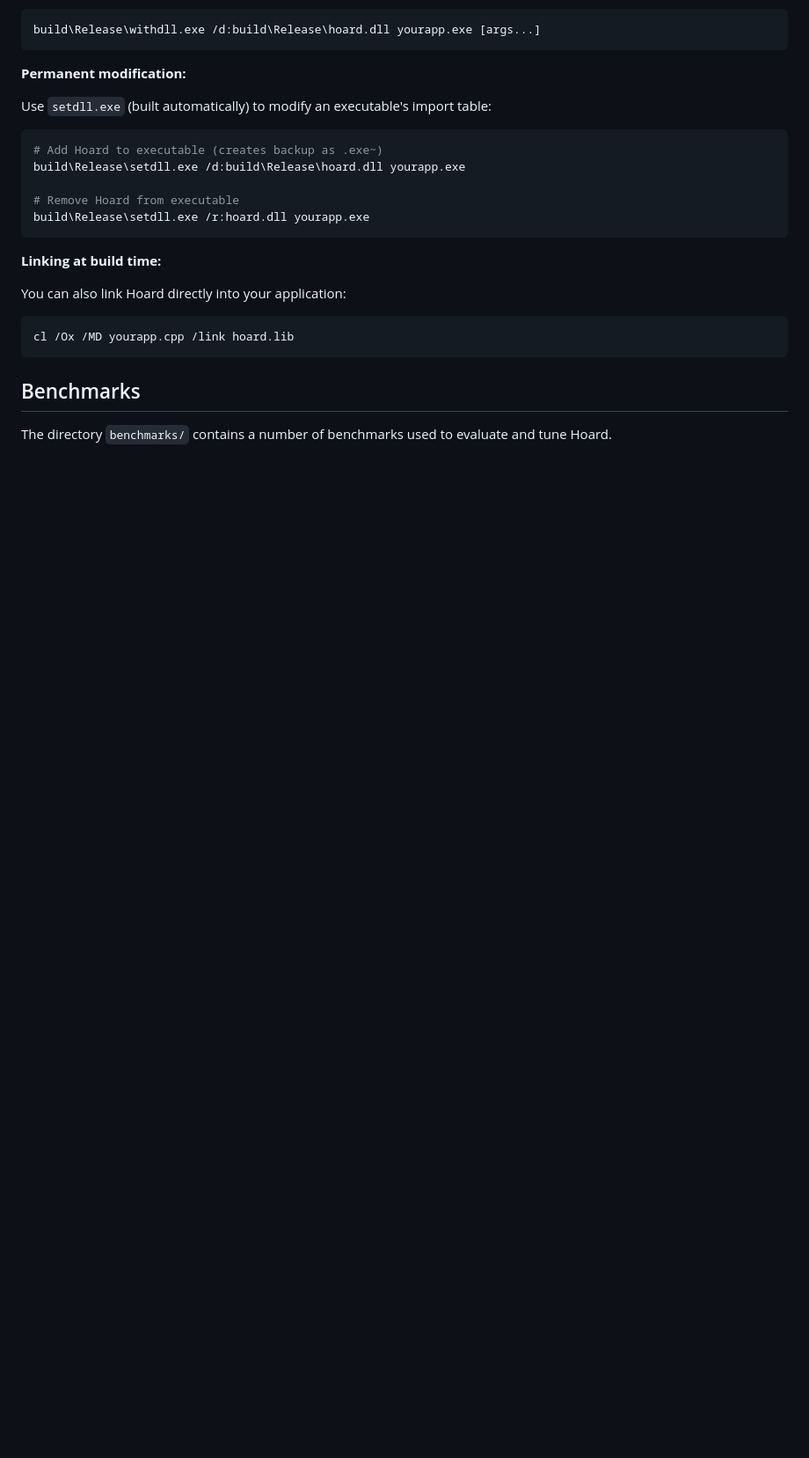
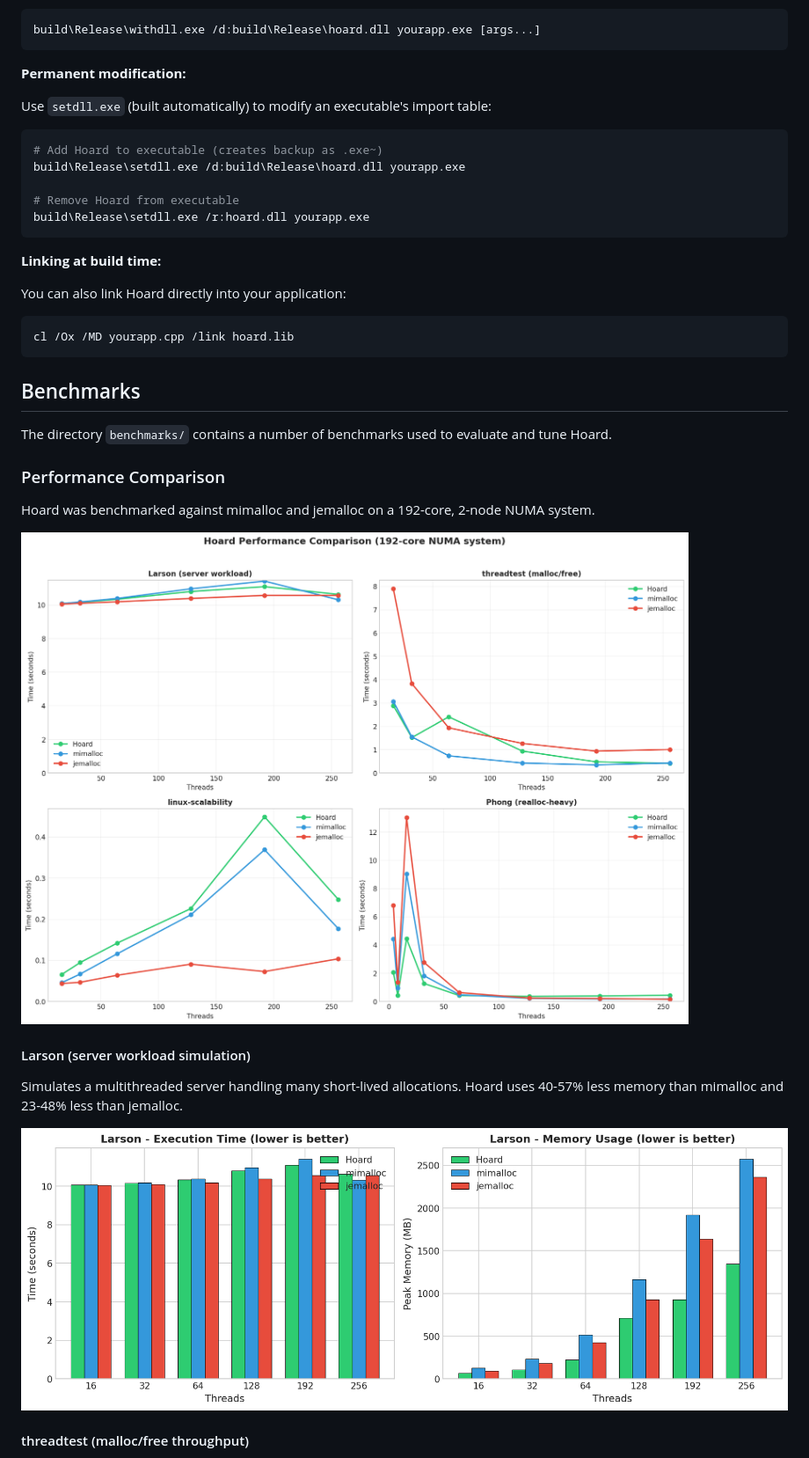
Before and after one commit to emeryberger/Hoard, a Markdown page: README.md, the part around one of its changes. Shown at 88% size. GitHub-like rendering; pictures changed too: doc/bench_larson.png (added), doc/bench_summary.png (added); blank space fills up the shorter version.

```diff
--- a/README.md
+++ b/README.md
@@ -193,3 +193,17 @@ Benchmarks
 The directory `benchmarks/` contains a number of benchmarks used to
 evaluate and tune Hoard.
 
+### Performance Comparison
+
+Hoard was benchmarked against mimalloc and jemalloc on a 192-core, 2-node NUMA system.
+
+![Benchmark Summary](doc/bench_summary.png)
+
+#### Larson (server workload simulation)
+
+Simulates a multithreaded server handling many short-lived allocations. Hoard uses 40-57% less memory than mimalloc and 23-48% less than jemalloc.
+
+![Larson Benchmark](doc/bench_larson.png)
+
+#### threadtest (malloc/free throughput)
+
```
Also changed, not shown: other parts of README.md (+16 -0 lines), doc/bench_linuxscal.png (added), doc/bench_phong.png (added), doc/bench_threadtest.png (added), 1 other file.
